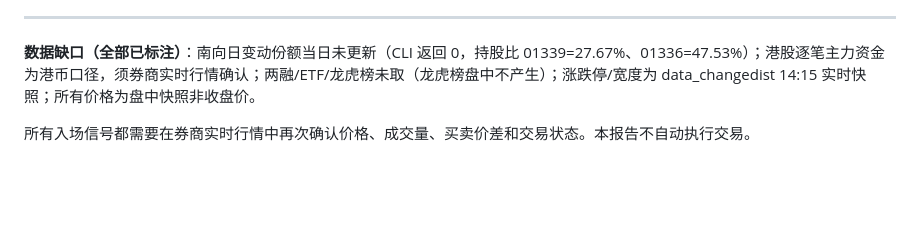
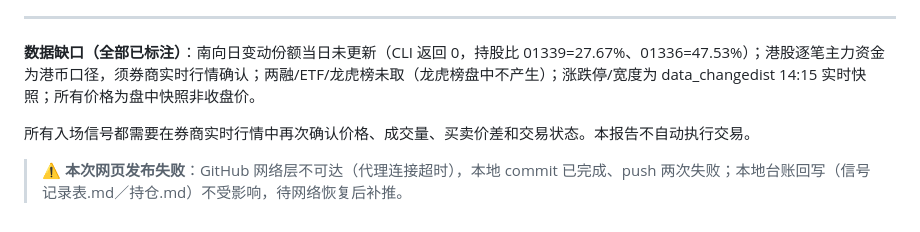
Before and after one commit to ericheee111/stock-monitor-reports, a Markdown page: reports/2026-10-12-pm.md, the part around the change. GitHub-like rendering; blank space fills up the shorter version.

Commit message:
note: 2026-10-12 下午扫描网页发布失败标注

```diff
--- a/reports/2026-10-12-pm.md
+++ b/reports/2026-10-12-pm.md
@@ -118,3 +118,5 @@
 **数据缺口（全部已标注）**：南向日变动份额当日未更新（CLI 返回 0，持股比 01339=27.67%、01336=47.53%）；港股逐笔主力资金为港币口径，须券商实时行情确认；两融/ETF/龙虎榜未取（龙虎榜盘中不产生）；涨跌停/宽度为 data_changedist 14:15 实时快照；所有价格为盘中快照非收盘价。
 
 所有入场信号都需要在券商实时行情中再次确认价格、成交量、买卖价差和交易状态。本报告不自动执行交易。
+
+> **⚠️ 本次网页发布失败**：GitHub 网络层不可达（代理连接超时），本地 commit 已完成、push 两次失败；本地台账回写（信号记录表.md／持仓.md）不受影响，待网络恢复后补推。
```
